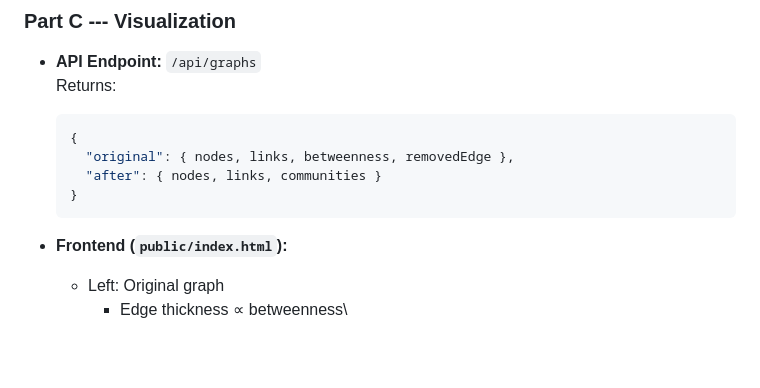
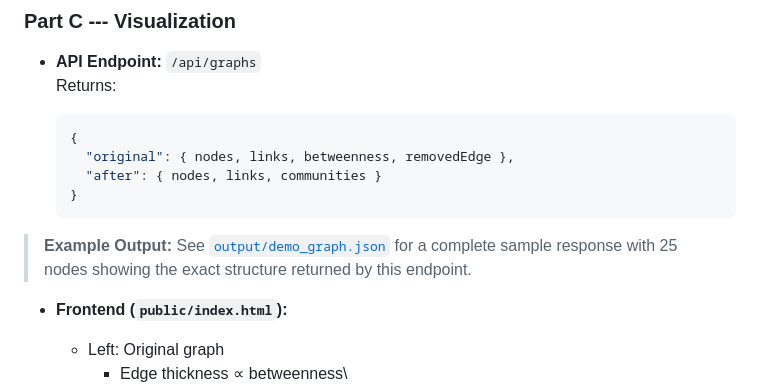
Before and after one commit to mdmuhtasimfuadfahim/girvan-newman-algorithm, a Markdown page: README.md, the part around the change printed below. Drawn GitHub-style; blank space fills up the shorter version.

Commit message:
linked demo graph json in readme.md

````diff
--- a/README.md
+++ b/README.md
@@ -116,6 +116,8 @@ The input file `samplenetwork.txt` follows this structure:
     }
     ```
 
+> **Example Output:** See [`output/demo_graph.json`](output/demo_graph.json) for a complete sample response with 25 nodes showing the exact structure returned by this endpoint.
+
 -   **Frontend (`public/index.html`):**
 
     -   Left: Original graph
````
Also changed, not shown: other parts of README.md (+0 -2 lines).
